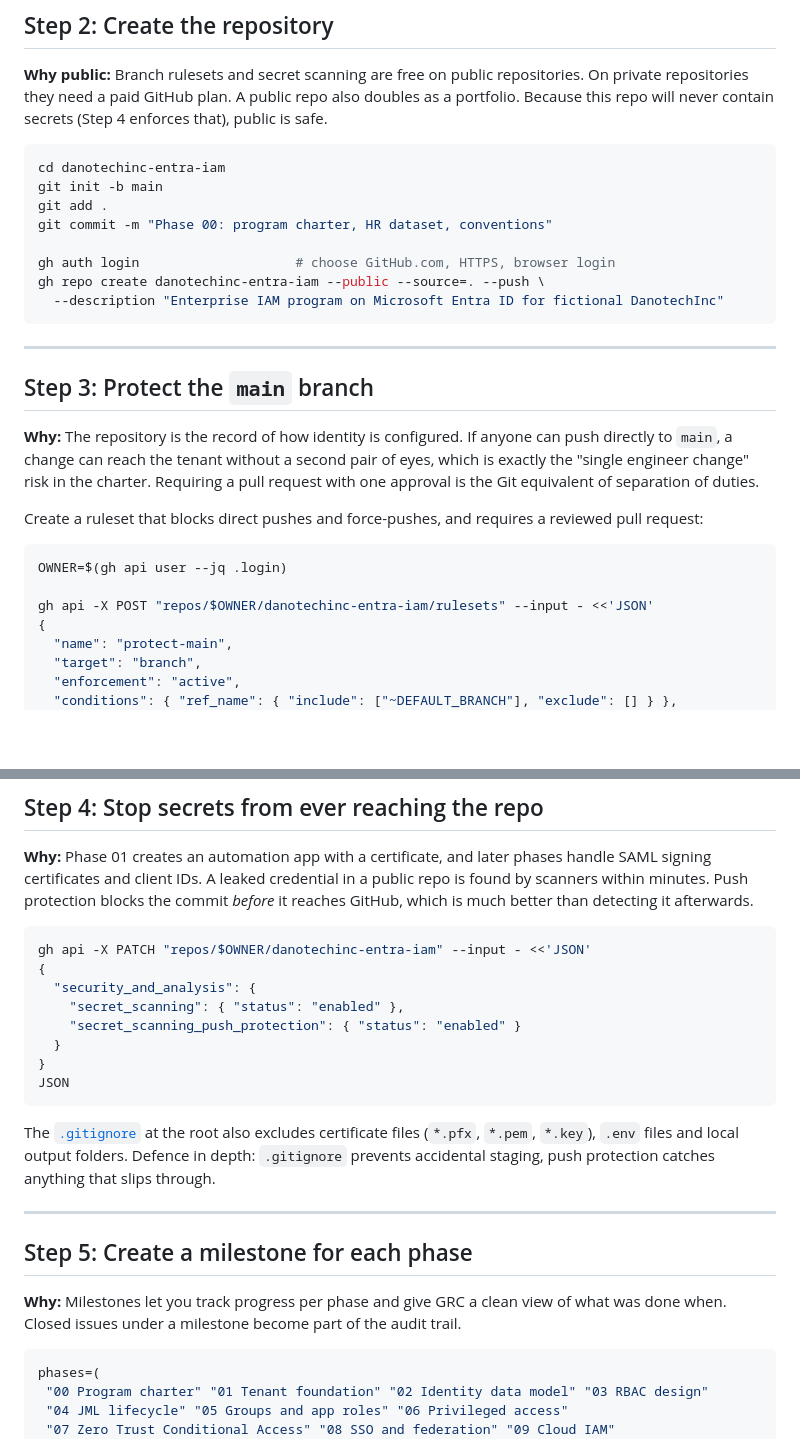
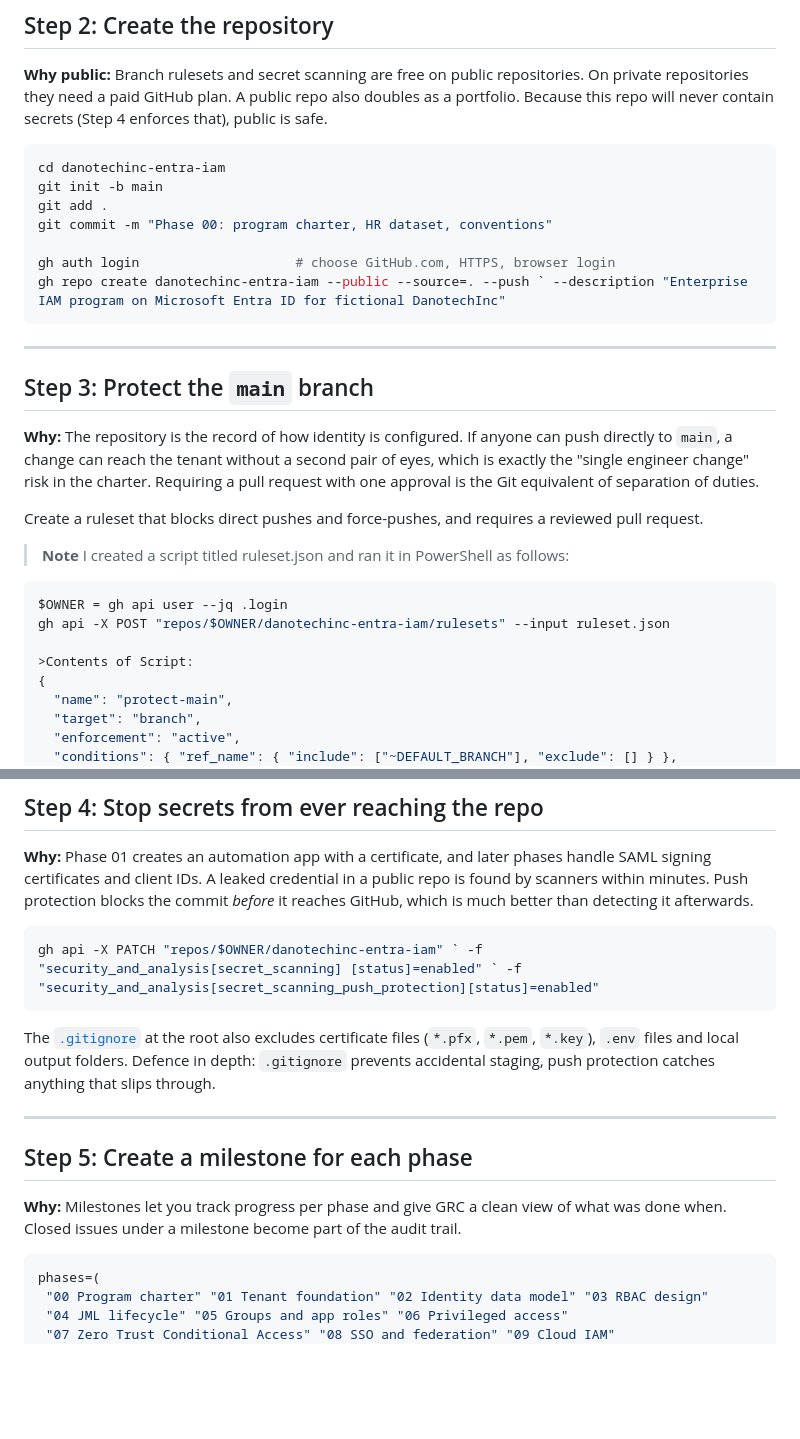
Before and after one commit to twitchy-fingers/danotechinc-entra-iam, a Markdown page: phase-00-program-charter/WALKTHROUGH.md, 2 parts joined by grey strips. Rendered like a GitHub page; blank space fills up the shorter version.

````diff
--- a/phase-00-program-charter/WALKTHROUGH.md
+++ b/phase-00-program-charter/WALKTHROUGH.md
@@ -33,15 +33,14 @@ Phase 01 automates this check with a Graph script, so you can re-verify it at an
 
 **Why public:** Branch rulesets and secret scanning are free on public repositories. On private repositories they need a paid GitHub plan. A public repo also doubles as a portfolio. Because this repo will never contain secrets (Step 4 enforces that), public is safe.
 
-```bash
+```powershell
 cd danotechinc-entra-iam
 git init -b main
 git add .
 git commit -m "Phase 00: program charter, HR dataset, conventions"
 
 gh auth login                    # choose GitHub.com, HTTPS, browser login
-gh repo create danotechinc-entra-iam --public --source=. --push \
-  --description "Enterprise IAM program on Microsoft Entra ID for fictional DanotechInc"
+gh repo create danotechinc-entra-iam --public --source=. --push ` --description "Enterprise IAM program on Microsoft Entra ID for fictional DanotechInc"
 ```
 
 ---
@@ -50,12 +49,15 @@ gh repo create danotechinc-entra-iam --public --source=. --push \
 
 **Why:** The repository is the record of how identity is configured. If anyone can push directly to `main`, a change can reach the tenant without a second pair of eyes, which is exactly the "single engineer change" risk in the charter. Requiring a pull request with one approval is the Git equivalent of separation of duties.
 
-Create a ruleset that blocks direct pushes and force-pushes, and requires a reviewed pull request:
+Create a ruleset that blocks direct pushes and force-pushes, and requires a reviewed pull request.
 
-```bash
-OWNER=$(gh api user --jq .login)
+> **Note** I created a script titled ruleset.json and ran it in PowerShell as follows:
 
-gh api -X POST "repos/$OWNER/danotechinc-entra-iam/rulesets" --input - <<'JSON'
+```powershell
+$OWNER = gh api user --jq .login
+gh api -X POST "repos/$OWNER/danotechinc-entra-iam/rulesets" --input ruleset.json
+
+>Contents of Script:
 {
   "name": "protect-main",
   "target": "branch",
@@ -86,15 +88,8 @@ JSON
 
 **Why:** Phase 01 creates an automation app with a certificate, and later phases handle SAML signing certificates and client IDs. A leaked credential in a public repo is found by scanners within minutes. Push protection blocks the commit *before* it reaches GitHub, which is much better than detecting it afterwards.
 
-```bash
-gh api -X PATCH "repos/$OWNER/danotechinc-entra-iam" --input - <<'JSON'
-{
-  "security_and_analysis": {
-    "secret_scanning": { "status": "enabled" },
-    "secret_scanning_push_protection": { "status": "enabled" }
-  }
-}
-JSON
+```powershell
+gh api -X PATCH "repos/$OWNER/danotechinc-entra-iam" ` -f "security_and_analysis[secret_scanning] [status]=enabled" ` -f "security_and_analysis[secret_scanning_push_protection][status]=enabled"
 ```
 
 The [`.gitignore`](../.gitignore) at the root also excludes certificate files (`*.pfx`, `*.pem`, `*.key`), `.env` files and local output folders. Defence in depth: `.gitignore` prevents accidental staging, push protection catches anything that slips through.
@@ -105,7 +100,7 @@ The [`.gitignore`](../.gitignore) at the root also excludes certificate files (`
 
 **Why:** Milestones let you track progress per phase and give GRC a clean view of what was done when. Closed issues under a milestone become part of the audit trail.
 
-```bash
+```powershell
 phases=(
  "00 Program charter" "01 Tenant foundation" "02 Identity data model" "03 RBAC design"
  "04 JML lifecycle" "05 Groups and app roles" "06 Privileged access"
````
